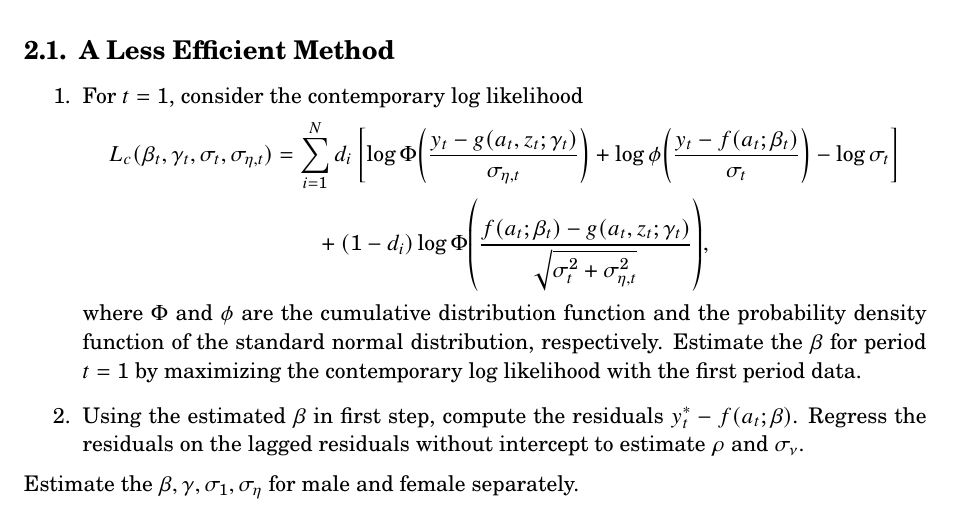
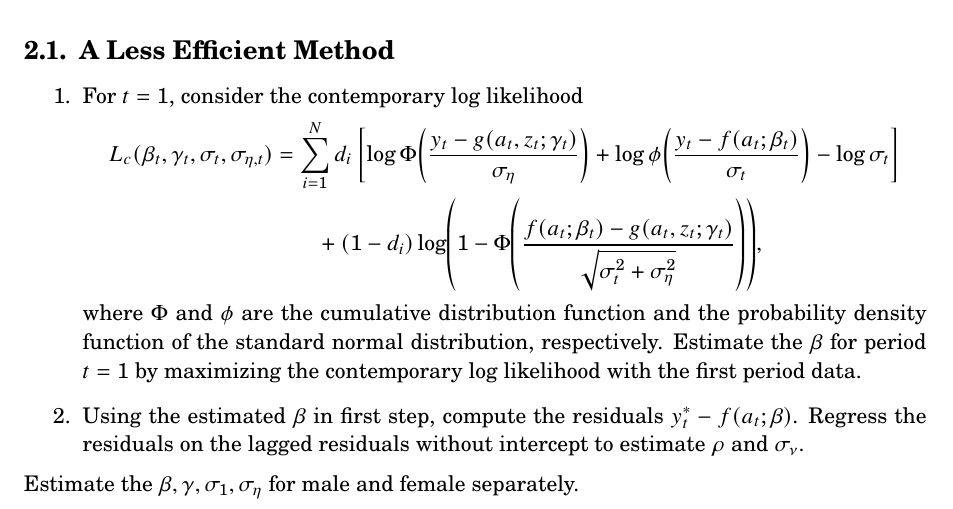
Before and after one commit to KaiJyunWang/PensionReform, a LaTeX document (paper/wage_estimation.tex): part of page 1 of 2, cut so that both start at the same text. The pictures show the PDF file paper/wage_estimation.pdf that the author committed with the source.

Commit message:
correct likelihood

```diff
--- a/paper/wage_estimation.tex
+++ b/paper/wage_estimation.tex
@@ -31,8 +31,8 @@ or not the individual has a child at time $t$.
     \item For $t = 1$, consider the contemporary log likelihood
     \begin{equation*}
         \begin{split}
-            L_c(\beta_t,\gamma_t,\sigma_t,\sigma_{\eta,t}) &= \sum_{i=1}^N d_i\sbrc{\log\Phi\pth{\frac{y_t - g(a_t,z_t;\gamma_t)}{\sigma_{\eta,t}}} + \log\phi\pth{\frac{y_t - f(a_t;\beta_t)}{\sigma_t}} - \log\sigma_t} \\
-            &\qquad + (1 - d_i)\log\Phi\pth{\frac{f(a_t;\beta_t) - g(a_t,z_t;\gamma_t)}{\sqrt{\sigma_t^2 + \sigma_{\eta,t}^2}}},
+            L_c(\beta_t,\gamma_t,\sigma_t,\sigma_{\eta,t}) &= \sum_{i=1}^N d_i\sbrc{\log\Phi\pth{\frac{y_t - g(a_t,z_t;\gamma_t)}{\sigma_\eta}} + \log\phi\pth{\frac{y_t - f(a_t;\beta_t)}{\sigma_t}} - \log\sigma_t} \\
+            &\qquad + (1 - d_i)\log\pth{1 - \Phi\pth{\frac{f(a_t;\beta_t) - g(a_t,z_t;\gamma_t)}{\sqrt{\sigma_t^2 + \sigma_\eta^2}}}},
         \end{split}
     \end{equation*}
     where $\Phi$ and $\phi$ are the cumulative distribution function and the probability
```
Also changed, not shown: paper/wage_estimation.pdf, 4 other files.
